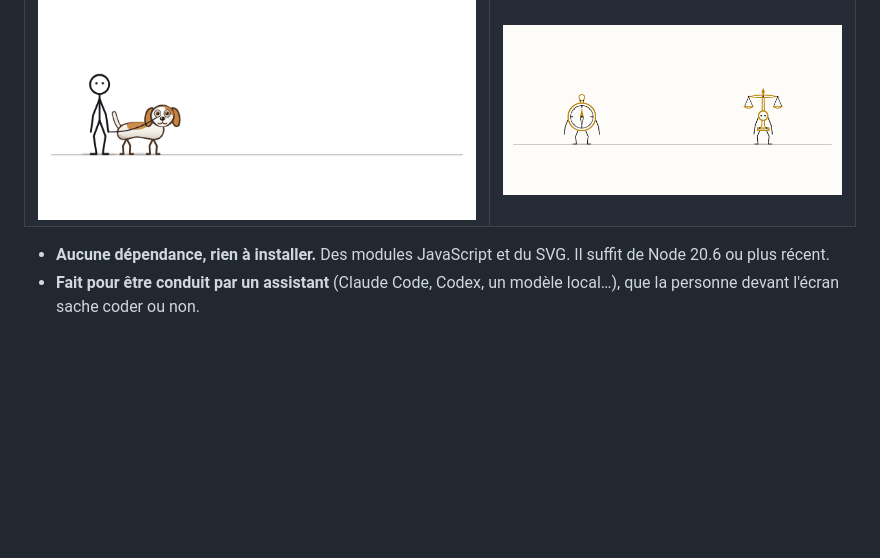
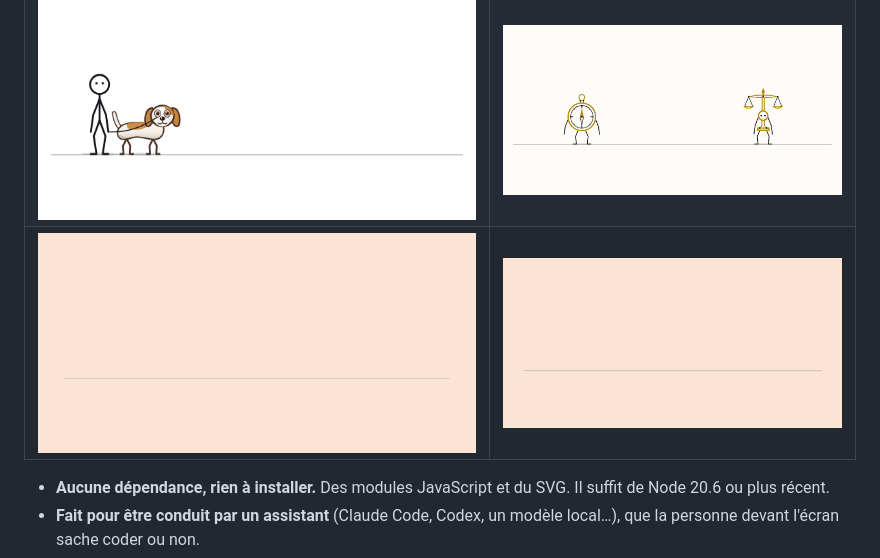
Before and after one commit to H2-CO3/figurant, a Markdown page: README.fr.md, the part around the change. Rendered like a GitHub page; pictures changed too: docs/media/phases.gif (added), docs/media/spook.gif (added); blank space fills up the shorter version.

Commit message:
README: Spook and Phases among the examples
Co-Authored-By: Claude Fable 5.2 <noreply@anthropic.com>

```diff
--- a/README.fr.md
+++ b/README.fr.md
@@ -14,6 +14,7 @@ site web.
 |---|---|
 | ![Une tasse et une cassette en néon, la nuit](docs/media/open-all-night.gif) | ![Un chat tigré fait un salto arrière](docs/media/backflip-tabby.gif) |
 | ![Un maître et son chien en laisse](docs/media/walk-the-dog.gif) | ![Une boussole et une balance, au trait et à l'or](docs/media/cabinet.gif) |
+| ![Une lune de papier se met à faire peur, avec des chauves-souris](docs/media/spook.gif) | ![Une lune de papier passe par ses phases](docs/media/phases.gif) |
 
 - **Aucune dépendance, rien à installer.** Des modules JavaScript et du SVG.
   Il suffit de Node 20.6 ou plus récent.
```
Also changed, not shown: README.md (+1 -0 lines).
